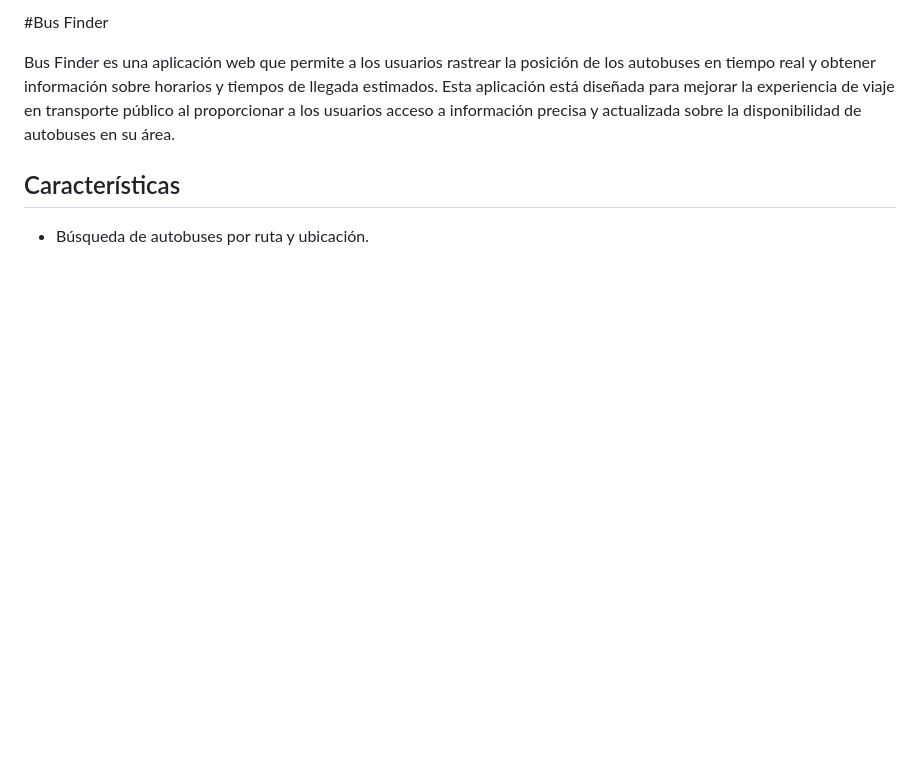
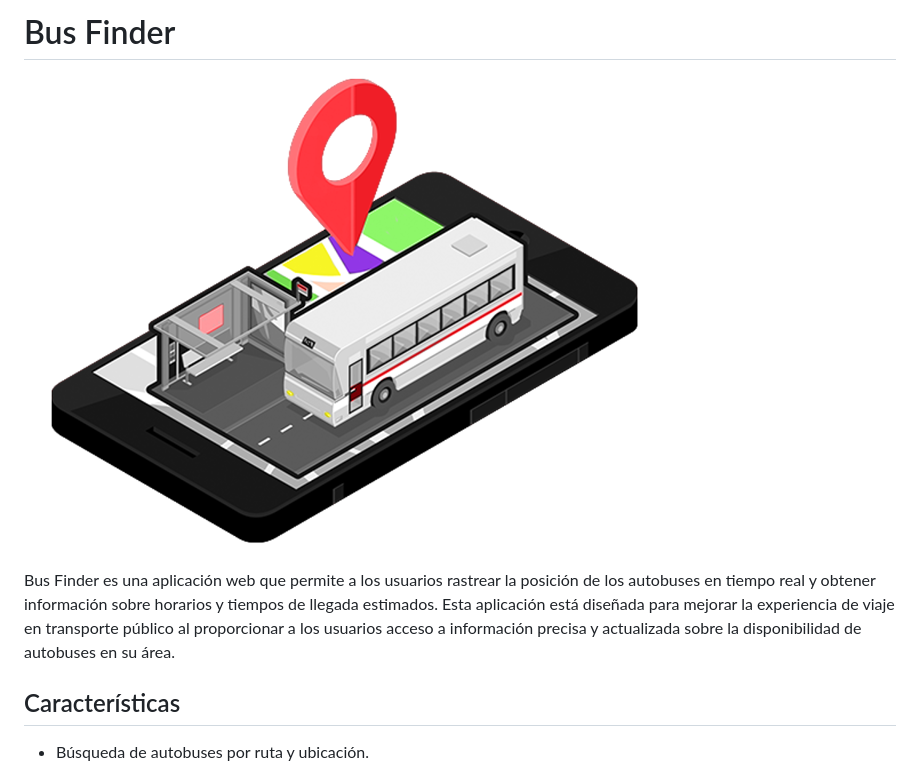
Before and after one commit to Vesubius/BUS_FINDER, a Markdown page: README.md, the part around the change printed below. Rendered like a GitHub page; pictures changed too: Concepto/Banner.png (added); blank space fills up the shorter version.

Commit message:
upgrade Readme.md

```diff
--- a/README.md
+++ b/README.md
@@ -1,10 +1,12 @@
-#Bus Finder
+# Bus Finder
+![](/Concepto/Banner.png)
 
 Bus Finder es una aplicación web que permite a los usuarios rastrear la posición de los autobuses en tiempo real y obtener información sobre horarios y tiempos de llegada estimados. Esta aplicación está diseñada para mejorar la experiencia de viaje en transporte público al proporcionar a los usuarios acceso a información precisa y actualizada sobre la disponibilidad de autobuses en su área.
 
 ## Características
 
 - Búsqueda de autobuses por ruta y ubicación.
+
 ![](/Concepto/image1.png)
 
 - Visualización de la ubicación de los autobuses en tiempo real en un mapa interactivo.
```
Also changed, not shown: other parts of README.md (+12 -4 lines).
